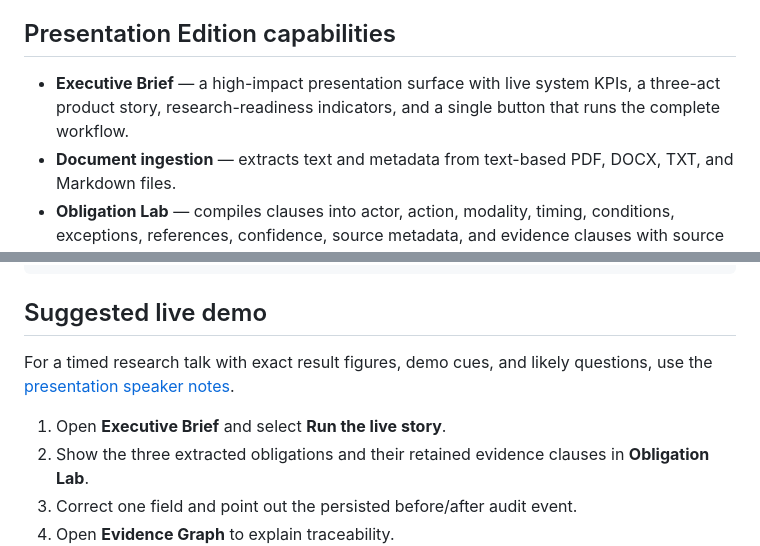
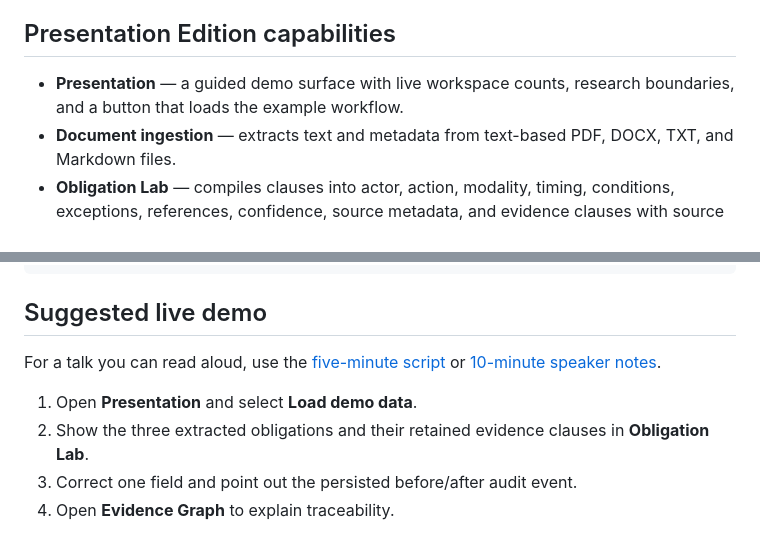
Before and after one commit to lakshitsachdeva/mamlaLEGALhai, a Markdown page: README.md, 2 parts joined by grey strips. Drawn GitHub-style.

Commit message:
Make presentation notes easy to deliver

```diff
--- a/README.md
+++ b/README.md
@@ -6,7 +6,7 @@ It is designed as both a strong classroom demonstration and a transparent resear
 
 ## Presentation Edition capabilities
 
-- **Executive Brief** — a high-impact presentation surface with live system KPIs, a three-act product story, research-readiness indicators, and a single button that runs the complete workflow.
+- **Presentation** — a guided demo surface with live workspace counts, research boundaries, and a button that loads the example workflow.
 - **Document ingestion** — extracts text and metadata from text-based PDF, DOCX, TXT, and Markdown files.
 - **Obligation Lab** — compiles clauses into actor, action, modality, timing, conditions, exceptions, references, confidence, source metadata, and evidence clauses with source offsets.
 - **Evidence Graph** — visualizes the chain from authoritative source through normalized obligation to policy evidence and reviewer decision.
@@ -57,9 +57,9 @@ python -m uvicorn backend.main:app --reload --port 8000
 
 ## Suggested live demo
 
-For a timed research talk with exact result figures, demo cues, and likely questions, use the [presentation speaker notes](presentation/SPEAKER_NOTES.md).
+For a talk you can read aloud, use the [five-minute script](presentation/QUICK_PRESENTATION_GUIDE.md) or [10-minute speaker notes](presentation/SPEAKER_NOTES.md).
 
-1. Open **Executive Brief** and select **Run the live story**.
+1. Open **Presentation** and select **Load demo data**.
 2. Show the three extracted obligations and their retained evidence clauses in **Obligation Lab**.
 3. Correct one field and point out the persisted before/after audit event.
 4. Open **Evidence Graph** to explain traceability.
```
Also changed, not shown: presentation/QUICK_PRESENTATION_GUIDE.md (added, +16 -0 lines), presentation/SPEAKER_NOTES.md (+49 -86 lines).
